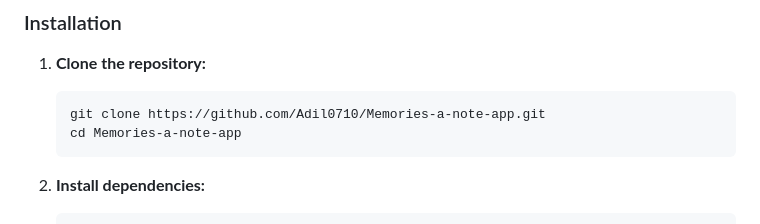
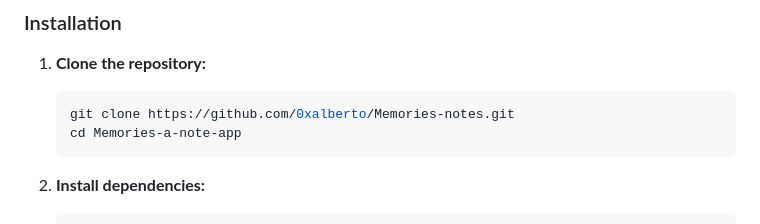
Before and after one commit to 0xalberto/Memories-notes, a Markdown page: README.md, the part around one of its changes. GitHub-like rendering.

````diff
--- a/README.md
+++ b/README.md
@@ -53,7 +53,7 @@ Make sure you have the following installed on your local development machine:
 1. **Clone the repository:**
 
     ```bash
-    git clone https://github.com/Adil0710/Memories-a-note-app.git
+    git clone https://github.com/0xalberto/Memories-notes.git
     cd Memories-a-note-app
     ```
 
````
Also changed, not shown: other parts of README.md (+4 -4 lines).
